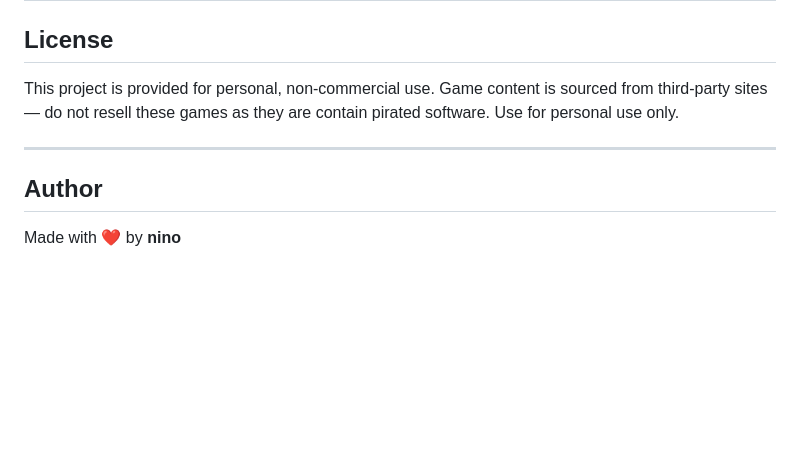
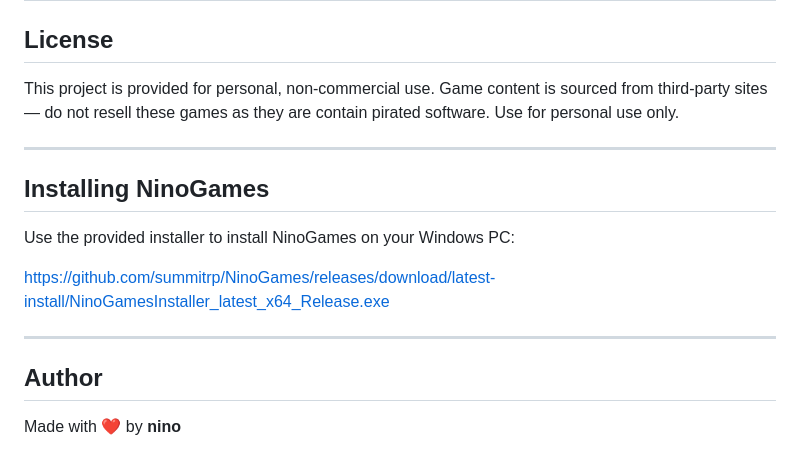
Before and after one commit to summitrp/NinoGames, a Markdown page: README.md, the part around the change. GitHub-like rendering; blank space fills up the shorter version.

```diff
--- a/README.md
+++ b/README.md
@@ -127,6 +127,14 @@ This project is provided for personal, non-commercial use. Game content is sourc
 
 ---
 
+## Installing NinoGames
+
+Use the provided installer to install NinoGames on your Windows PC:
+
+https://github.com/summitrp/NinoGames/releases/download/latest-install/NinoGamesInstaller_latest_x64_Release.exe
+
+---
+
 ## Author
 
 Made with ❤️ by **nino**
```
